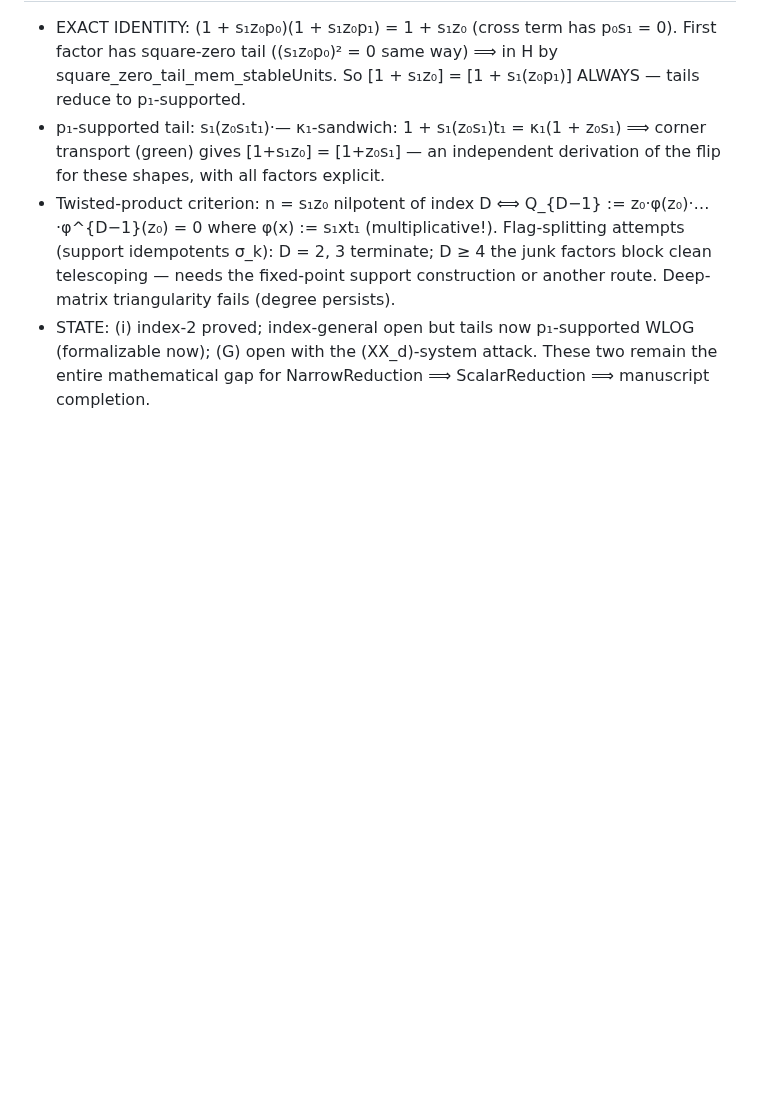
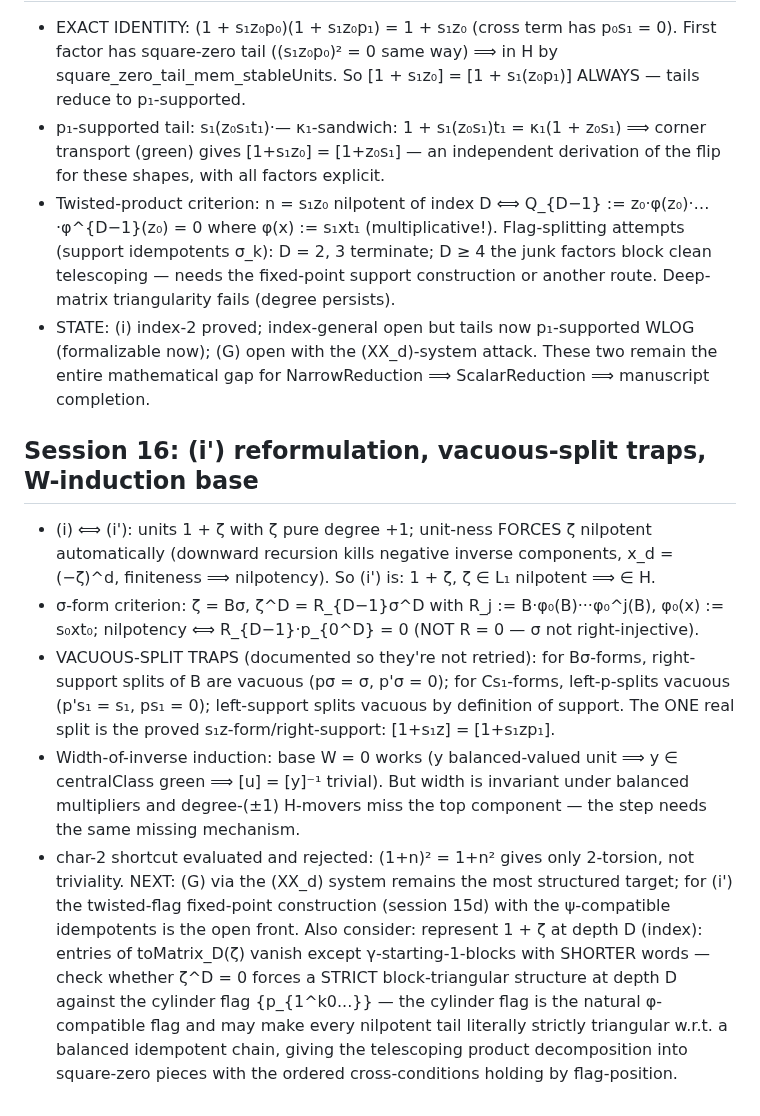
Before and after one commit to SauersML/nonsofic_existence, a Markdown page: BUILD_ITERATION_NOTES.md, the part around the change. Drawn GitHub-style; blank space fills up the shorter version.

Commit message:
Session 16: (i') reformulation, split traps, W-induction analysis
Co-Authored-By: Claude Fable 5 <noreply@anthropic.com>

```diff
--- a/BUILD_ITERATION_NOTES.md
+++ b/BUILD_ITERATION_NOTES.md
@@ -749,3 +749,34 @@ formalization plumbing).
   p₁-supported WLOG (formalizable now); (G) open with the
   (XX_d)-system attack.  These two remain the entire mathematical gap
   for NarrowReduction ⟹ ScalarReduction ⟹ manuscript completion.
+
+## Session 16: (i') reformulation, vacuous-split traps, W-induction base
+- (i) ⟺ (i'): units 1 + ζ with ζ pure degree +1; unit-ness FORCES ζ
+  nilpotent automatically (downward recursion kills negative inverse
+  components, x_d = (−ζ)^d, finiteness ⟹ nilpotency).  So (i') is:
+  1 + ζ, ζ ∈ L₁ nilpotent ⟹ ∈ H.
+- σ-form criterion: ζ = Bσ, ζ^D = R_{D−1}σ^D with
+  R_j := B·φ₀(B)···φ₀^j(B), φ₀(x) := s₀xt₀; nilpotency ⟺
+  R_{D−1}·p_{0^D} = 0 (NOT R = 0 — σ not right-injective).
+- VACUOUS-SPLIT TRAPS (documented so they're not retried): for
+  Bσ-forms, right-support splits of B are vacuous (pσ = σ, p'σ = 0);
+  for Cs₁-forms, left-p-splits vacuous (p's₁ = s₁, ps₁ = 0);
+  left-support splits vacuous by definition of support.  The ONE real
+  split is the proved s₁z-form/right-support: [1+s₁z] = [1+s₁zp₁].
+- Width-of-inverse induction: base W = 0 works (y balanced-valued
+  unit ⟹ y ∈ centralClass green ⟹ [u] = [y]⁻¹ trivial).  But width
+  is invariant under balanced multipliers and degree-(±1) H-movers
+  miss the top component — the step needs the same missing mechanism.
+- char-2 shortcut evaluated and rejected: (1+n)² = 1+n² gives only
+  2-torsion, not triviality.
+NEXT: (G) via the (XX_d) system remains the most structured target;
+for (i') the twisted-flag fixed-point construction (session 15d) with
+the ψ-compatible idempotents is the open front.  Also consider:
+represent 1 + ζ at depth D (index): entries of toMatrix_D(ζ) vanish
+except γ-starting-1-blocks with SHORTER words — check whether ζ^D = 0
+forces a STRICT block-triangular structure at depth D against the
+cylinder flag {p_{1^k0...}} — the cylinder flag is the natural
+φ-compatible flag and may make every nilpotent tail literally
+strictly triangular w.r.t. a balanced idempotent chain, giving the
+telescoping product decomposition into square-zero pieces with the
+ordered cross-conditions holding by flag-position.
```
